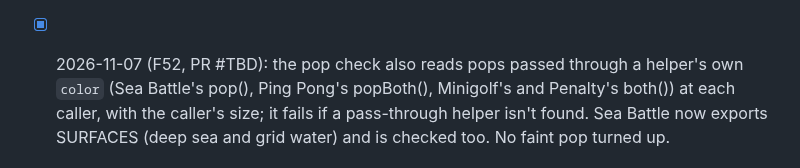
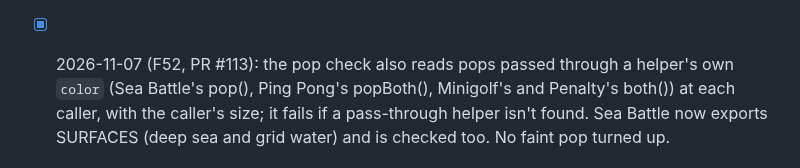
Before and after one commit to cvgardner/famiduel, a Markdown page: docs/backlog.md, the part around the change. Drawn GitHub-style.

Commit message:
backlog: F52 PR number
Co-Authored-By: Claude <noreply@anthropic.com>

```diff
--- a/docs/backlog.md
+++ b/docs/backlog.md
@@ -999,7 +999,7 @@ Add new ideas at the bottom of the right section. Chris's decisions in CLAUDE.md
       (10 games). It found Quick Draw's "they used <power>" (15 px) on the sand in Purple at
       3.0:1 and Pink at 4.1:1; it now goes through `seatPop()` (popColor, then liftOn on both
       sands). Pops passed through a helper's own `color` argument are skipped.
-- [x] 2026-11-07 (F52, PR #TBD): the pop check also reads pops passed through a helper's own
+- [x] 2026-11-07 (F52, PR #113): the pop check also reads pops passed through a helper's own
       `color` (Sea Battle's pop(), Ping Pong's popBoth(), Minigolf's and Penalty's both()) at
       each caller, with the caller's size; it fails if a pass-through helper isn't found.
       Sea Battle now exports SURFACES (deep sea and grid water) and is checked too. No faint
```
